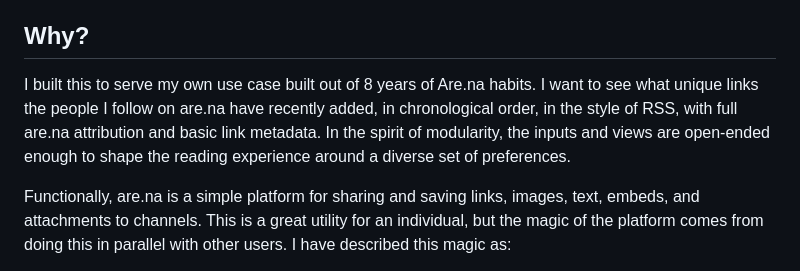
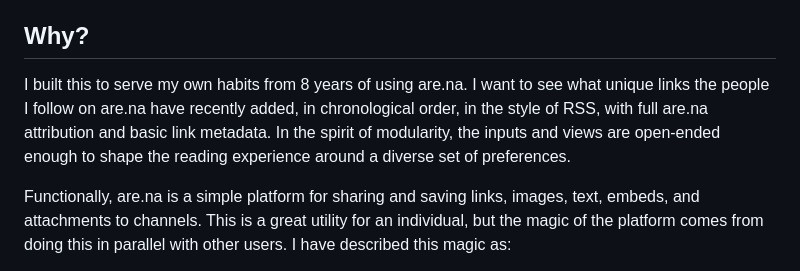
Before and after one commit to jsplitlog/arena-reader, a Markdown page: README.md, the part around the change. GitHub-like rendering.

```diff
--- a/README.md
+++ b/README.md
@@ -22,7 +22,7 @@ When browsing the feed easily jump to source URLs, blocks, users, or channels. B
 Joined ✶✶ August 2018, built Summer 2026, ongoing updates at a hobbyist pace.
 
 ## Why?
-I built this to serve my own use case built out of 8 years of Are.na habits. I want to see what unique links the people I follow on are.na have recently added, in chronological order, in the style of RSS, with full are.na attribution and basic link metadata. In the spirit of modularity, the inputs and views are open-ended enough to shape the reading experience around a diverse set of preferences.
+I built this to serve my own habits from 8 years of using are.na. I want to see what unique links the people I follow on are.na have recently added, in chronological order, in the style of RSS, with full are.na attribution and basic link metadata. In the spirit of modularity, the inputs and views are open-ended enough to shape the reading experience around a diverse set of preferences.
 
 Functionally, are.na is a simple platform for sharing and saving links, images, text, embeds, and attachments to channels. This is a great utility for an individual, but the magic of the platform comes from doing this in parallel with other users. I have described this magic as:
 
```
